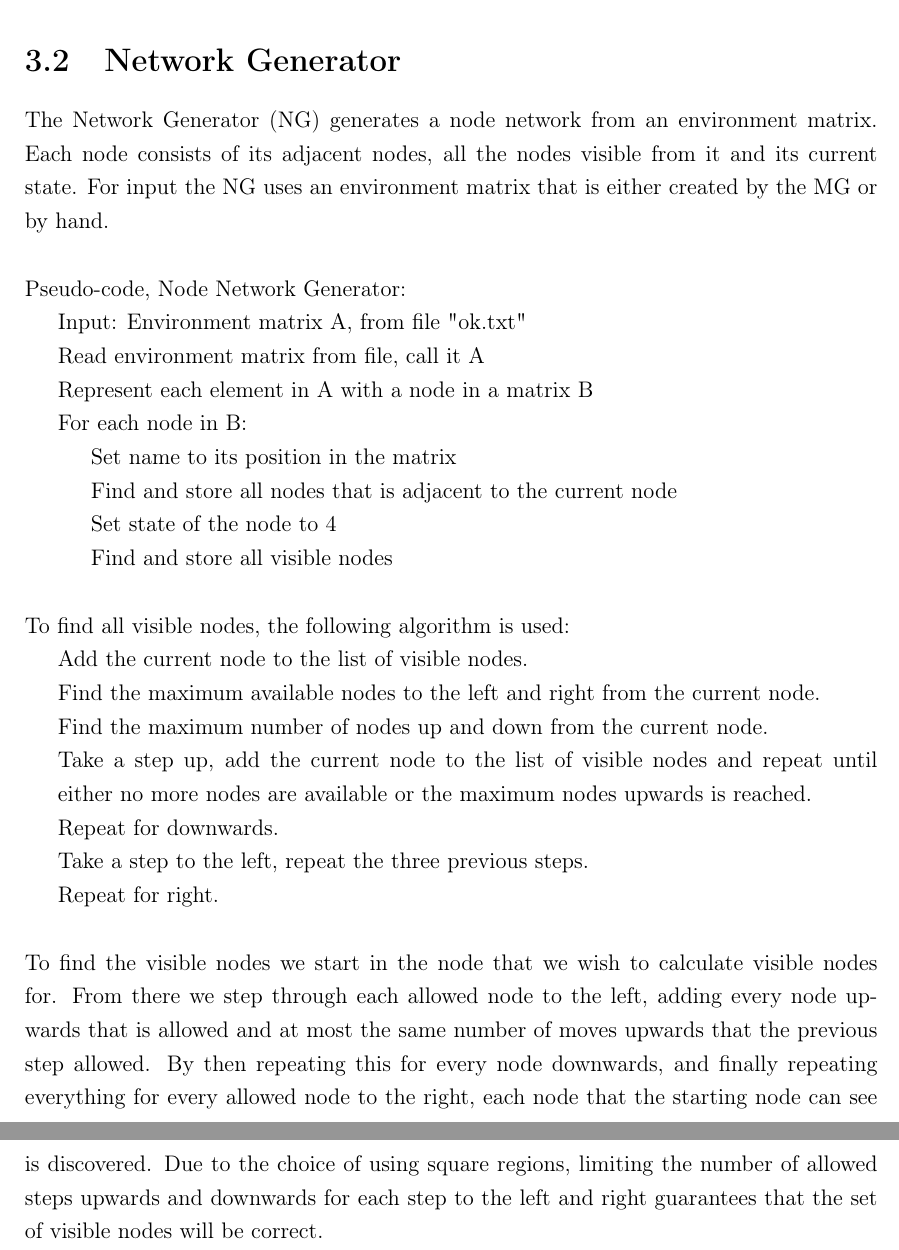
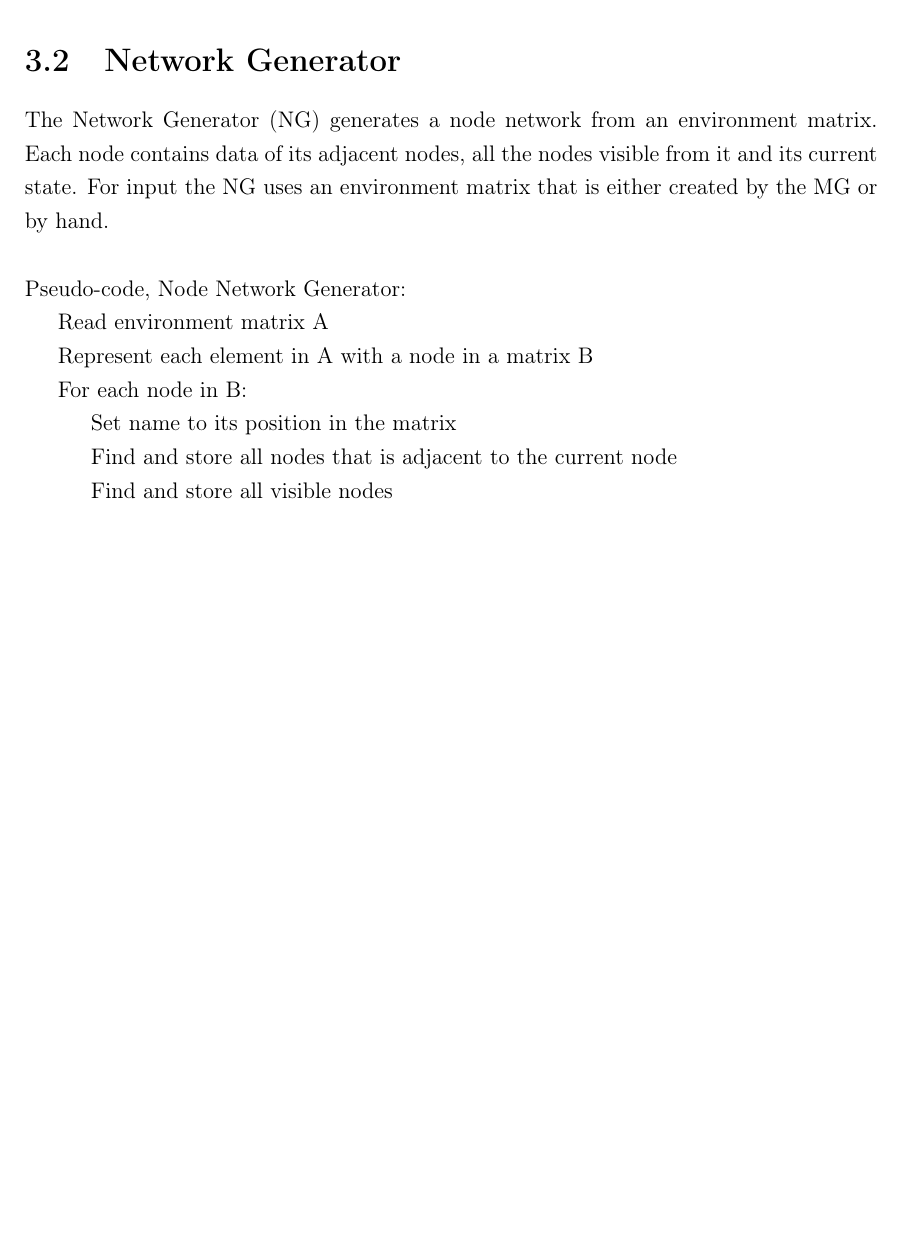
Before and after one commit to matsmalm/Kandidat_arbete, a LaTeX thesis (deladKEX/Rapport/rapportstommen.tex, which reads deladKEX/Rapport/chapter_3_environment/Environment.tex): two parts of pages 11 and 12 of 22 before the commit and part of page 11 of 21 after it, the two joined at a grey line, cut so that both start at the same text, the shorter picture padded with empty space. Compiled offline with pdfLaTeX.

Commit message:
Minskat Node Generator i Environment, mer abstrakt pseudokod.

```diff
--- a/deladKEX/Rapport/chapter_3_environment/Environment.tex
+++ b/deladKEX/Rapport/chapter_3_environment/Environment.tex
@@ -20,26 +20,13 @@ while (created feasible enviroments is less than the variable NumberOfEnv )\\
 
 
 \section{Network Generator}
-The Network Generator (NG) generates a node network from an environment matrix. Each node consists of its adjacent nodes, all the nodes visible from it and its current state. For input the NG uses an environment matrix that is either created by the MG or by hand.\\
+The Network Generator (NG) generates a node network from an environment matrix. Each node contains data of its adjacent nodes, all the nodes visible from it and its current state. For input the NG uses an environment matrix that is either created by the MG or by hand.\\
 \\
 \noindent Pseudo-code, Node Network Generator:\\
-\indent Input: Environment matrix A, from file "ok.txt"\\
-\indent Read environment matrix from file, call it A\\
+\indent Read environment matrix A\\
 \indent Represent each element in A with a node in a matrix B\\
 \indent For each node in B:\\
 \indent \indent Set name to its position in the matrix\\
 \indent \indent Find and store all nodes that is adjacent to the current node\\
-\indent \indent Set state of the node to 4\\
-\indent \indent Find and store all visible nodes\\
-\\
-To find all visible nodes, the following algorithm is used:\\
-\indent Add the current node to the list of visible nodes.\\
-\indent Find the maximum available nodes to the left and right from the current node.\\
-\indent Find the maximum number of nodes up and down from the current node.\\
-\indent Take a step up, add the current node to the list of visible nodes and repeat until
-\indent either no more nodes are available or the maximum nodes upwards is reached.\\
-\indent Repeat for downwards.\\
-\indent Take a step to the left, repeat the three previous steps.\\
-\indent Repeat for right.\\
-\\
-To find the visible nodes we start in the node that we wish to calculate visible nodes for. From there we step through each allowed node to the left, adding every node upwards that is allowed and at most the same number of moves upwards that the previous step allowed. By then repeating this for every node downwards, and finally repeating everything for every allowed node to the right, each node that the starting node can see is discovered. Due to the choice of using square regions, limiting the number of allowed steps upwards and downwards for each step to the left and right guarantees that the set of visible nodes will be correct.
+\indent \indent Find and store all visible nodes
+%%To find the visible nodes we start in the node that we wish to calculate visible nodes for. From there we step through each allowed node to the left, adding every node upwards that is %%allowed and at most the same number of moves upwards that the previous step allowed. By then repeating this for every node downwards, and finally repeating everything for every %%allowed node to the right, each node that the starting node can see is discovered. Due to the choice of using square regions, limiting the number of allowed steps upwards and %%downwards for each step to the left and right guarantees that the set of visible nodes will be correct.
```
Also changed, not shown: deladKEX/Rapport/rapportstommen.pdf, 10 other files.
